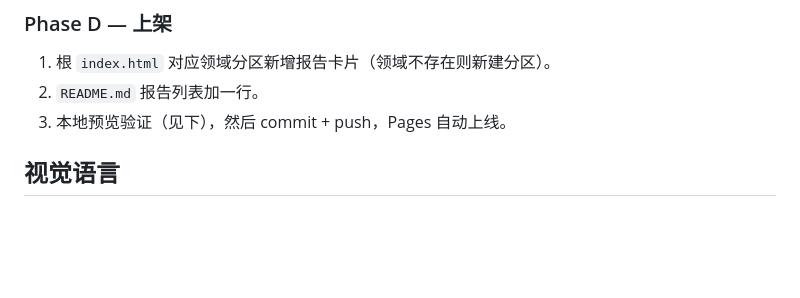
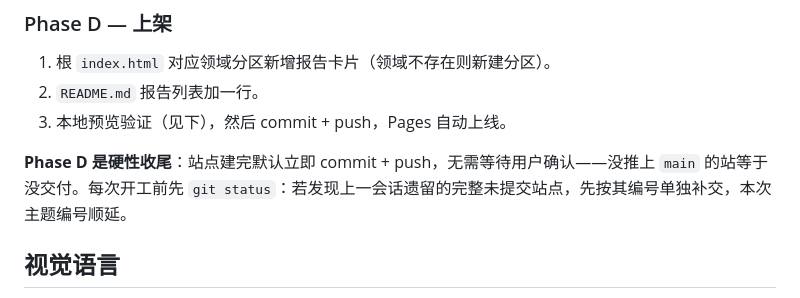
Before and after one commit to silvere/ResearchPages, a Markdown page: AGENTS.md, the part around the change. Rendered like a GitHub page; blank space fills up the shorter version.

Commit message:
docs: Phase D 硬性收尾规则——默认 commit+push，开工先查遗留站点
Co-Authored-By: Claude Fable 5 <noreply@anthropic.com>

```diff
--- a/AGENTS.md
+++ b/AGENTS.md
@@ -51,6 +51,8 @@ ResearchPages/
 2. `README.md` 报告列表加一行。
 3. 本地预览验证（见下），然后 commit + push，Pages 自动上线。
 
+**Phase D 是硬性收尾**：站点建完默认立即 commit + push，无需等待用户确认——没推上 `main` 的站等于没交付。每次开工前先 `git status`：若发现上一会话遗留的完整未提交站点，先按其编号单独补交，本次主题编号顺延。
+
 ## 视觉语言
 
 - UTF-8、`lang="zh-CN"`、语义化标签、两空格缩进；类名 lowercase kebab-case；主题色进 `:root` 自定义属性。
```
